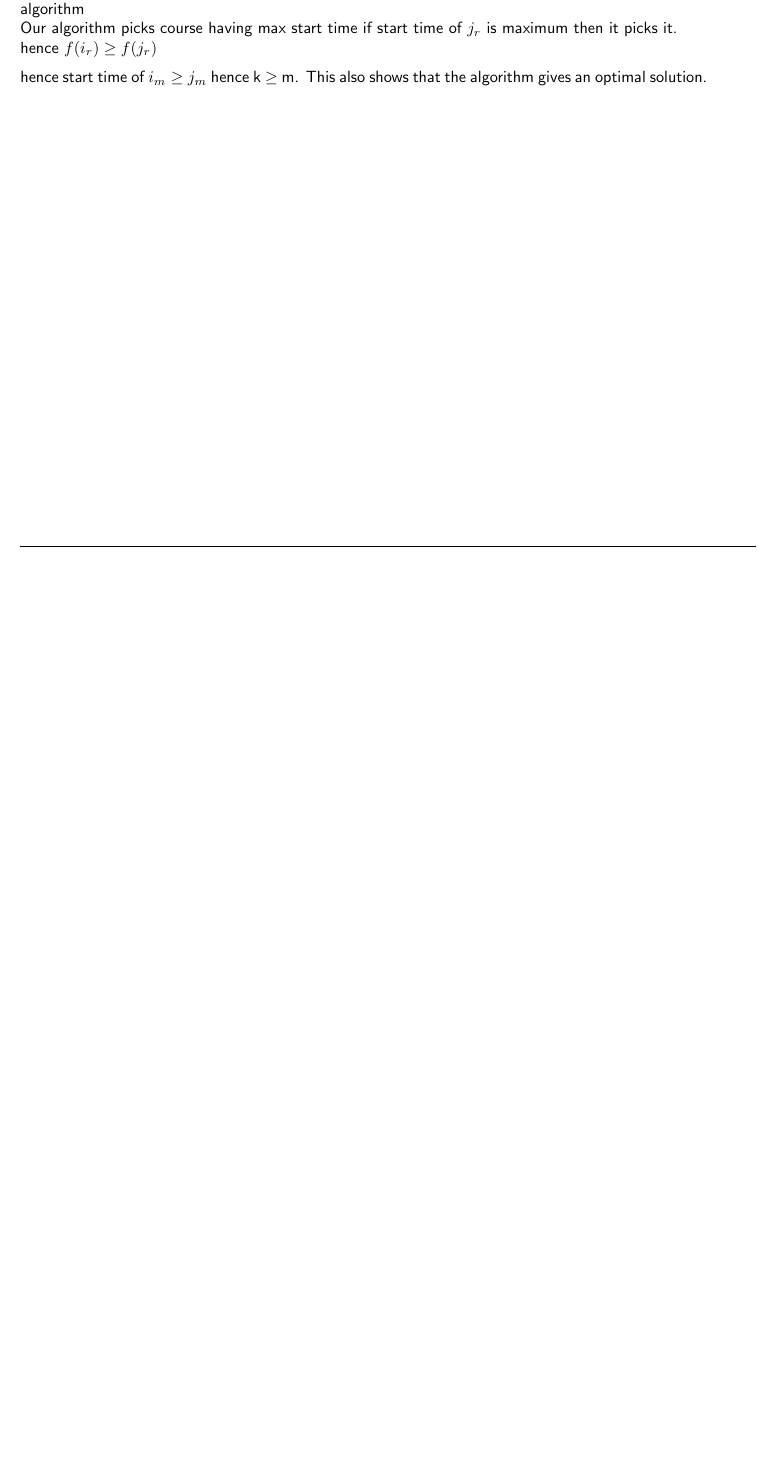
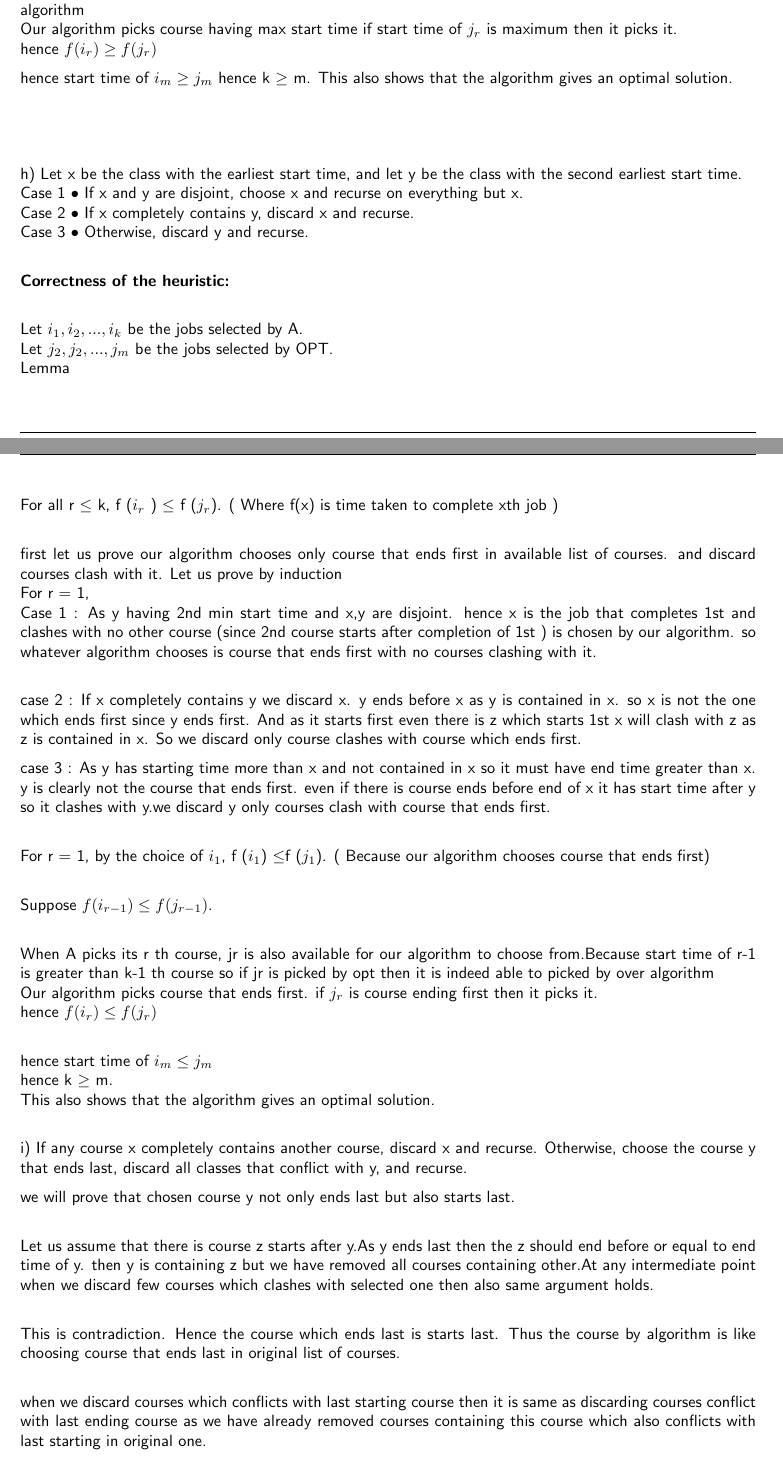
Before and after one commit to s0nnandh/218-assignments, a LaTeX document (as1/a1.tex): part of page 3 of 6 before the commit and two parts of pages 3 and 4 of 8 after it, the two joined at a grey line, cut so that both start at the same text, the shorter picture padded with empty space. Compiled offline with pdfLaTeX.

Commit message:
Update a1.tex

```diff
--- a/as1/a1.tex
+++ b/as1/a1.tex
@@ -183,7 +186,65 @@ hence $f (i_{r}) \geq f (j_{r})$
 
 hence start time of $ i_m \geq j_m $
 hence k $\geq$ m.
-This also shows that the algorithm  gives an optimal solution.
+This also shows that the algorithm  gives an optimal solution.\\
+
+\vspace{0.4 in}
+
+
+h) Let x be the class with the earliest start time, and let y be the class with
+the second earliest start time.\\
+ Case 1 • If x and y are disjoint, choose x and recurse on everything but x.\\
+ Case 2 • If x completely contains y, discard x and recurse.\\
+ Case 3 • Otherwise, discard y and recurse.\\
+
+\textbf{Correctness of the  heuristic:}\\
+
+Let $ i_1, i_{2}, . . . , i_k $ be the jobs selected by A.\\
+Let $ j_2, j_{2}, . . . , j_m $ be the jobs selected by OPT.\\
+Lemma\\
+For all r $\leq$ k, f ($i_r$ ) $\leq$ f ($j_r$).   ( Where f(x) is time taken to complete  xth job )\\
+
+first let us prove our algorithm chooses only course that ends first in available list of courses. and discard courses clash with it.
+Let us prove by induction\\
+For r = 1,\\
+Case 1 : As y having 2nd min start time and x,y are disjoint. hence x is the job         that completes 1st and clashes with no other course (since 2nd course starts after completion of 1st ) is chosen by our algorithm. so whatever algorithm chooses is course that ends first with no courses clashing with it.\\
+
+
+case 2 : If x completely contains y we discard x.  y ends before x as y is contained in x.  so x is not the one which ends first since y ends first. And as it starts first even there is z which starts 1st x will clash with z as z is contained in x. So we discard only course clashes with course which ends first.
+
+
+case 3 : As y  has starting time more than x and not contained in x so it must have end time greater than x. y is clearly not the course that ends first. even if there is course ends before end of x it has start time after y so it clashes with y.we discard y only courses clash with course that ends first.\\
+
+For r = 1, by the choice of $i_1$, f ($i_1$) $\leq$f ($j_1$). ( Because our algorithm chooses course that ends first)\\
+
+Suppose $f (i_{r-1}) \leq f (j_{r-1})$.\\
+
+When A picks its r th course, jr
+is also available for our algorithm to choose from.Because start time of r-1 is greater than k-1 th course so if jr is picked by opt then it is indeed able to picked by over algorithm \\
+Our algorithm picks course that ends first. if  $j_r$ is course ending first then it picks it.\\
+hence $f (i_{r}) \leq f (j_{r})$\\
+
+hence start time of $ i_m \leq j_m $\\
+hence k $\geq$ m.\\
+This also shows that the algorithm  gives an optimal solution.\\
+
+
+i) If any course x completely contains another course, discard x and
+recurse. Otherwise, choose the course y that ends last, discard all classes
+that conflict with y, and recurse.
+
+    we will prove that chosen course y not only ends last but also starts last.\\
+
+Let us assume that there is course  z starts after y.As y ends last then the z should end before or equal to end time of y. then y is containing z but we have removed all courses containing other.At any intermediate point when we discard few courses which clashes with selected one then also same argument holds.\\
+
+This is contradiction. Hence the course which  ends last is starts last.
+Thus  the course by algorithm is like choosing course that ends last in original list of courses.\\
+
+when we discard courses which conflicts with last starting course then it is same as discarding courses conflict with last ending course as we have already removed courses containing this course which also conflicts with last starting in original one.
+
+hence we have to prove that algorithm selecting course that starts last is optimal.Which is exactly part c of the problem. Hence proved. \\
+
+This  shows that the algorithm gives an optimal solution
 \newpage
 
 
```
Also changed, not shown: as1/a1.tex (27 more changed lines).
